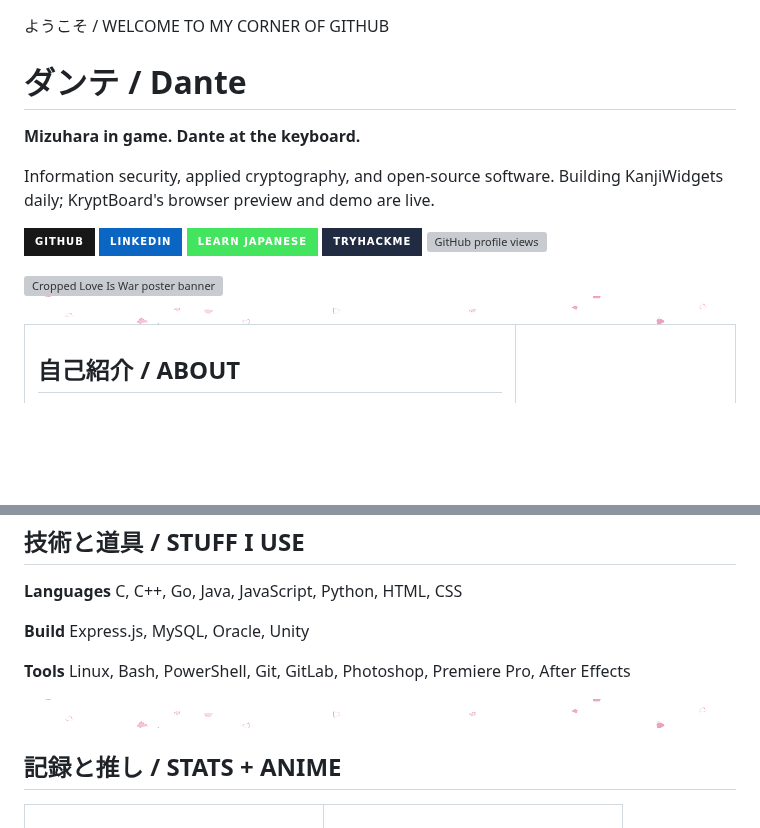
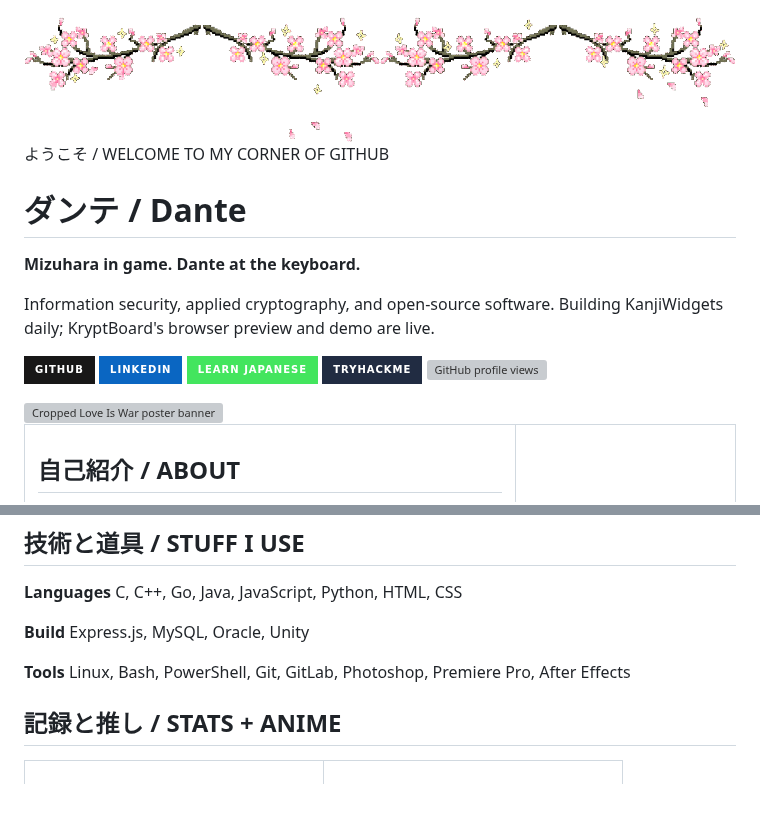
Before and after one commit to brodante/brodante, a Markdown page: README.md, 2 parts joined by grey strips. Drawn GitHub-style; pictures changed too: assests/sakura-divider.gif (deleted), assests/sakura-top-border.gif (added); badges without logos; blank space fills up the shorter version; grey boxes are pictures that could not be loaded.

Commit message:
Add contribution calendar and sakura top border
Co-authored-by: arena-agent <297053741+arena-agent@users.noreply.github.com>

```diff
--- a/README.md
+++ b/README.md
@@ -1,3 +1,5 @@
+<img src="./assests/sakura-top-border.gif" width="100%" alt="Animated sakura branches form a transparent top border with falling petals" />
+
 <div align="left">
 
 <p>ようこそ / WELCOME TO MY CORNER OF GITHUB</p>
@@ -19,7 +21,6 @@
 </div>
 
 <img src="./assests/love%20is%20war%20poster%20cropped.png" width="100%" alt="Cropped Love Is War poster banner" />
-<img src="./assests/sakura-divider.gif" width="100%" alt="A slim transparent band of smaller sakura petals falling at different speeds" />
 
 <table>
   <tr>
@@ -46,8 +47,6 @@
 <p><strong>Build</strong> Express.js, MySQL, Oracle, Unity</p>
 <p><strong>Tools</strong> Linux, Bash, PowerShell, Git, GitLab, Photoshop, Premiere Pro, After Effects</p>
 
-<img src="./assests/sakura-divider.gif" width="100%" alt="Small pink and white petals falling across a slim transparent divider" />
-
 <h2>記録と推し / STATS + ANIME</h2>
 <table>
   <tr>
```
Also changed, not shown: other parts of README.md (+13 -0 lines), assests/miku nod calendar.gif (added), 1 other file.
